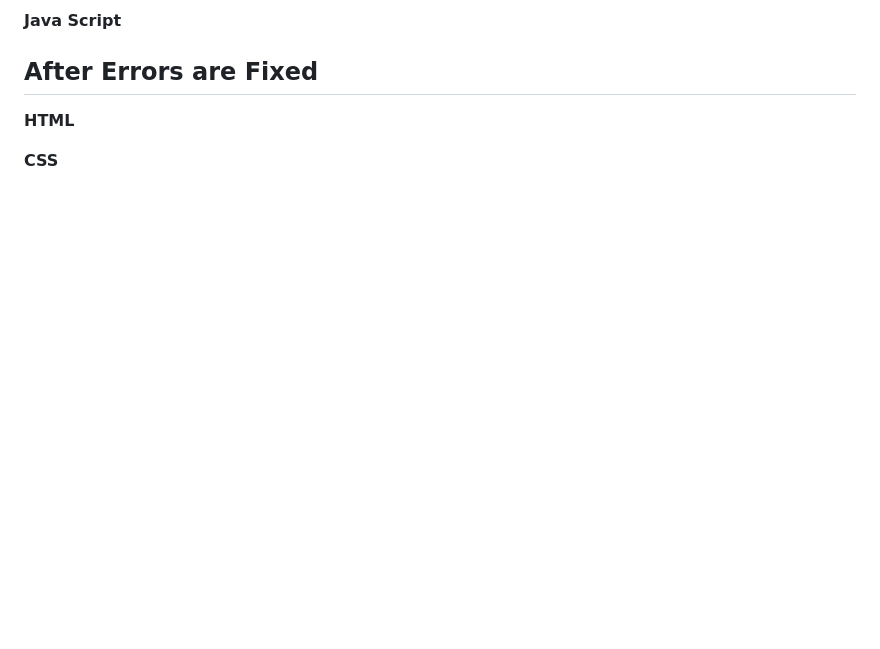
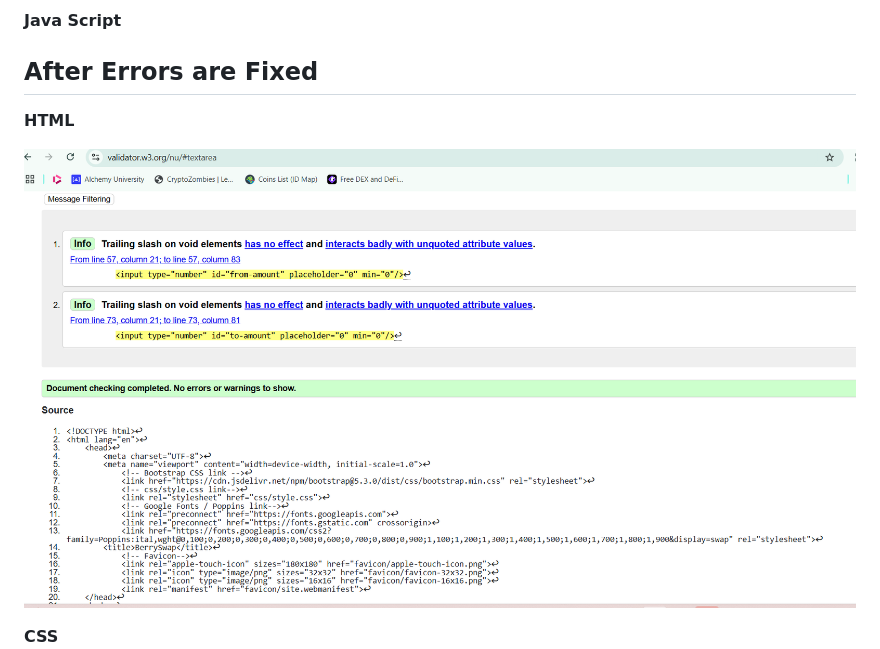
Before and after one commit to maggku/coinconverter, a Markdown page: doc/bugs/code-validators.md, the part around the change. Rendered like a GitHub page; blank space fills up the shorter version.

```diff
--- a/doc/bugs/code-validators.md
+++ b/doc/bugs/code-validators.md
@@ -17,6 +17,8 @@
 
 **HTML**
 
+![HTML validator errors image 3](../../images/noerrors-html.png)
+
 
 **CSS**
 ![HTML validator errors image 3](../../images/noerrors-css.png)
```
Also changed, not shown: images/javascript-error1.png (added), images/javascript-error2.png (added).
